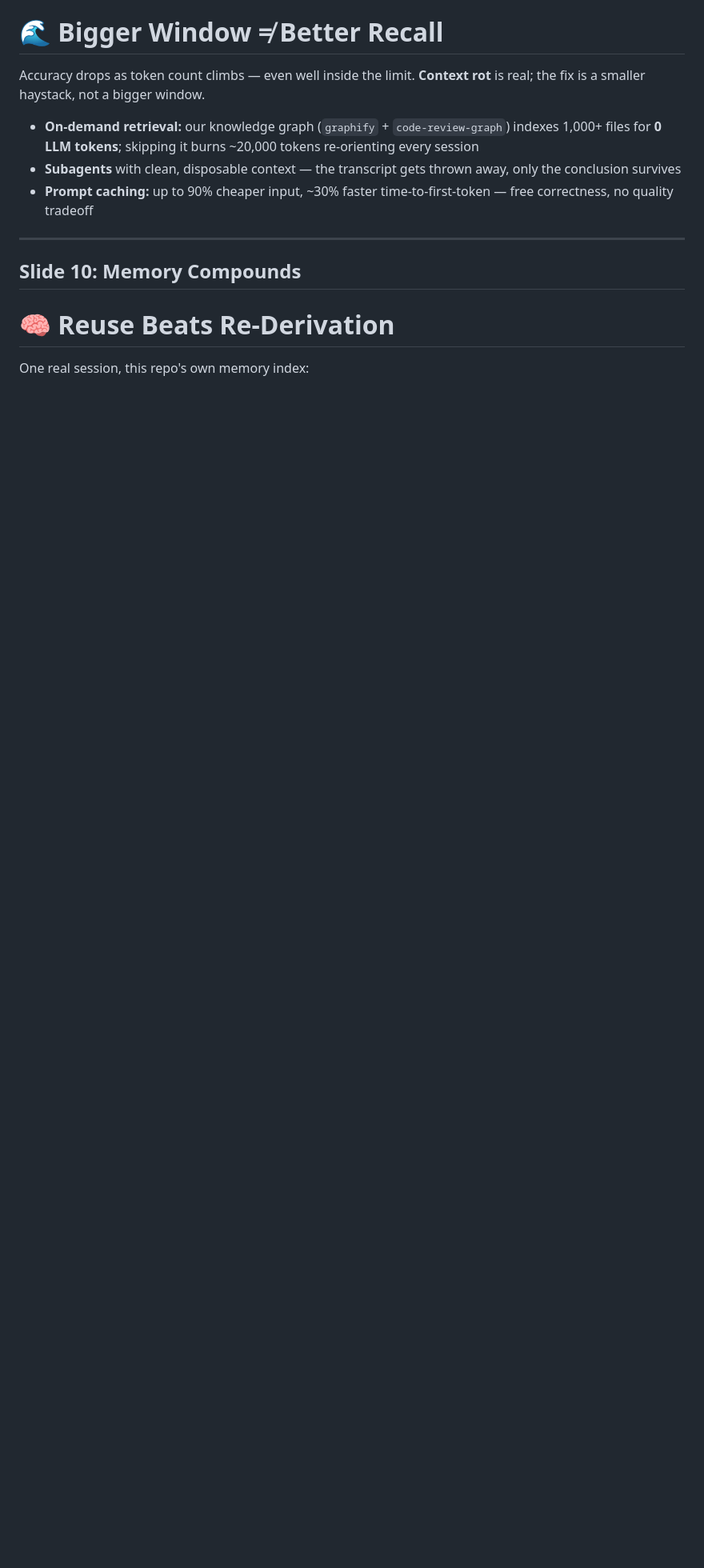
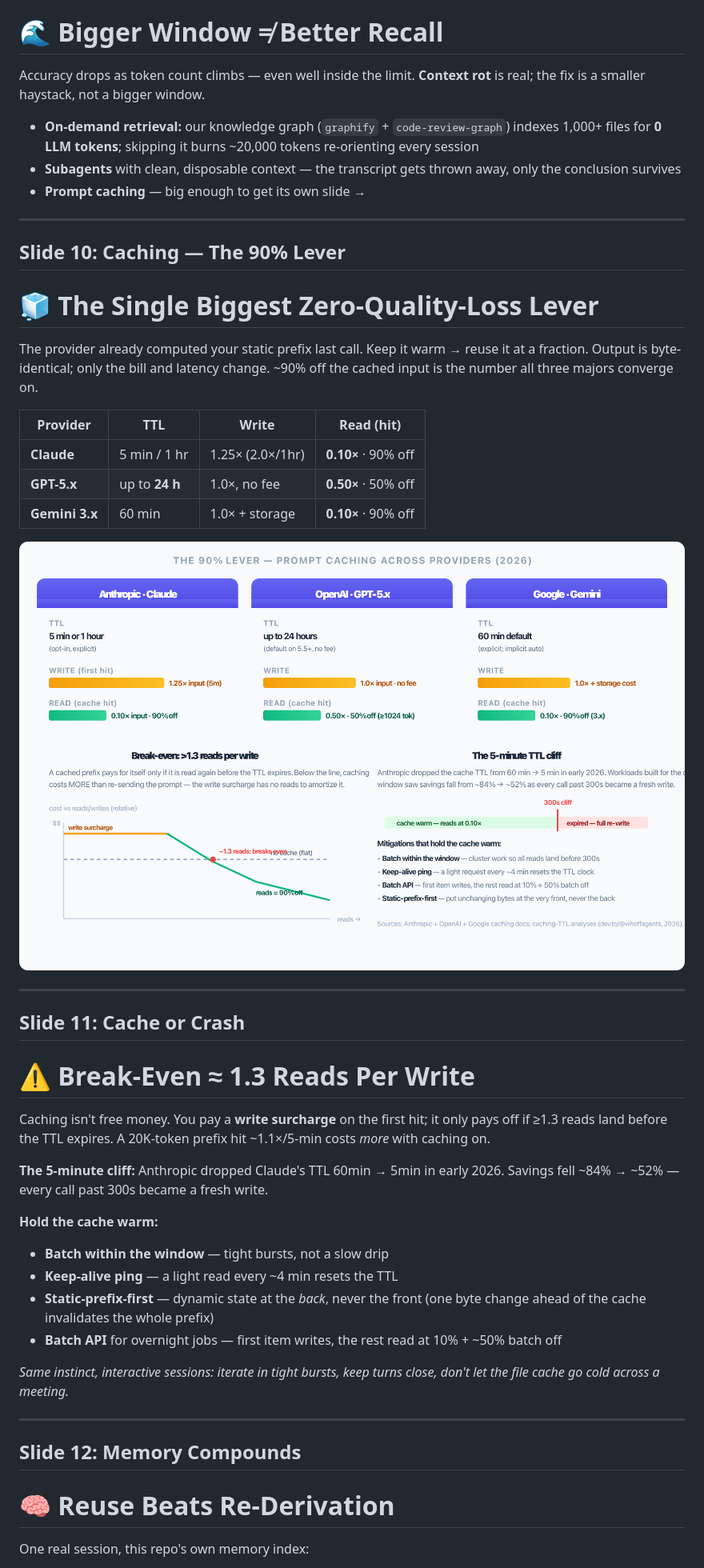
Before and after one commit to Encryptioner/blogs, a Markdown page: presentations/Token Economics Presentation.md, the part around one of its changes. Shown at 80% size. Drawn GitHub-style; pictures changed too: assets/B-16/caching-lever.png (added); blank space fills up the shorter version.

Commit message:
feat: include caching layer

```diff
--- a/presentations/Token Economics Presentation.md
+++ b/presentations/Token Economics Presentation.md
@@ -122,11 +122,45 @@ Accuracy drops as token count climbs — even well inside the limit. **Context r
 
 - **On-demand retrieval:** our knowledge graph (`graphify` + `code-review-graph`) indexes 1,000+ files for **0 LLM tokens**; skipping it burns ~20,000 tokens re-orienting every session
 - **Subagents** with clean, disposable context — the transcript gets thrown away, only the conclusion survives
-- **Prompt caching:** up to 90% cheaper input, ~30% faster time-to-first-token — free correctness, no quality tradeoff
+- **Prompt caching** — big enough to get its own slide →
 
 ---
 
-## Slide 10: Memory Compounds
+## Slide 10: Caching — The 90% Lever
+
+# 🧊 The Single Biggest Zero-Quality-Loss Lever
+
+The provider already computed your static prefix last call. Keep it warm → reuse it at a fraction. Output is byte-identical; only the bill and latency change. ~90% off the cached input is the number all three majors converge on.
+
+| Provider | TTL | Write | Read (hit) |
+|---|---|---|---|
+| **Claude** | 5 min / 1 hr | 1.25× (2.0×/1hr) | **0.10×** · 90% off |
+| **GPT-5.x** | up to **24 h** | 1.0×, no fee | **0.50×** · 50% off |
+| **Gemini 3.x** | 60 min | 1.0× + storage | **0.10×** · 90% off |
+
+![Prompt caching across providers](../assets/B-16/caching-lever.png)
+
+---
+
+## Slide 11: Cache or Crash
+
+# ⚠️ Break-Even ≈ 1.3 Reads Per Write
+
+Caching isn't free money. You pay a **write surcharge** on the first hit; it only pays off if ≥1.3 reads land before the TTL expires. A 20K-token prefix hit ~1.1×/5-min costs *more* with caching on.
+
+**The 5-minute cliff:** Anthropic dropped Claude's TTL 60min → 5min in early 2026. Savings fell ~84% → ~52% — every call past 300s became a fresh write.
+
+**Hold the cache warm:**
+- **Batch within the window** — tight bursts, not a slow drip
+- **Keep-alive ping** — a light read every ~4 min resets the TTL
+- **Static-prefix-first** — dynamic state at the *back*, never the front (one byte change ahead of the cache invalidates the whole prefix)
+- **Batch API** for overnight jobs — first item writes, the rest read at 10% + ~50% batch off
+
+*Same instinct, interactive sessions: iterate in tight bursts, keep turns close, don't let the file cache go cold across a meeting.*
+
+---
+
+## Slide 12: Memory Compounds
 
 # 🧠 Reuse Beats Re-Derivation
 
```
Also changed, not shown: other parts of presentations/Token Economics Presentation.md (+9 -7 lines), 2 other files.
